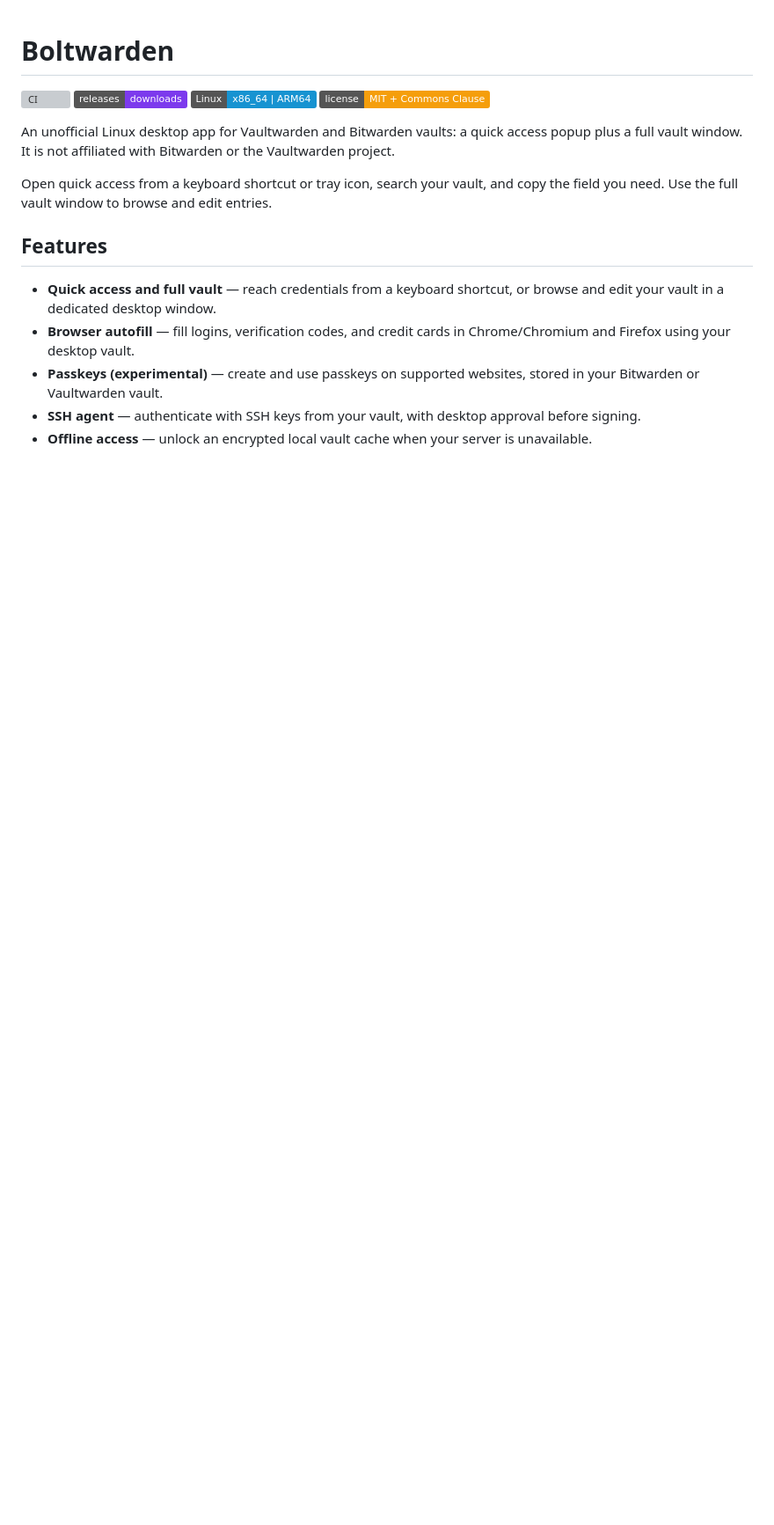
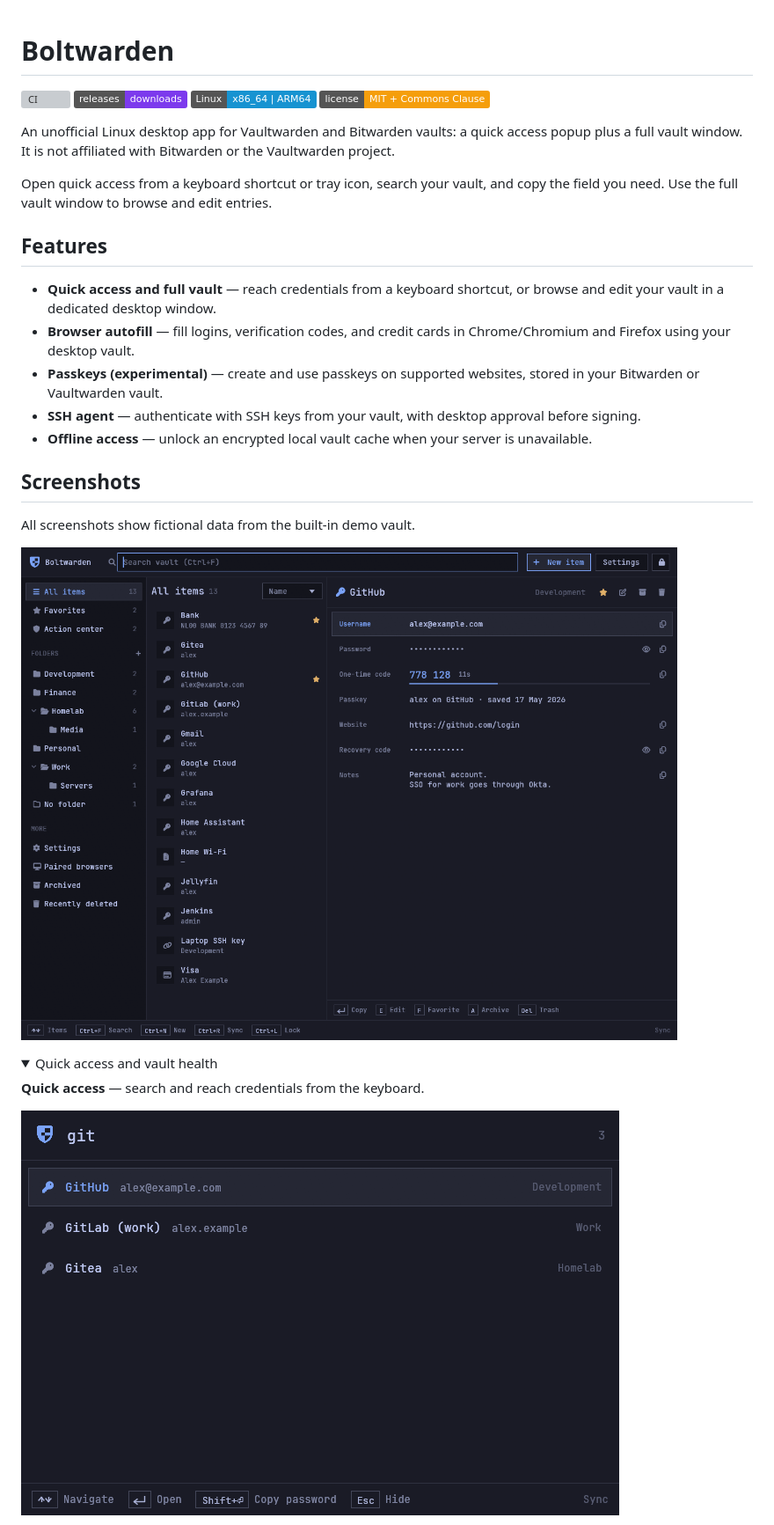
Before and after one commit to vleeuwenmenno/boltwarden, a Markdown page: README.md, the part around the change printed below. Shown: that part at 88% size. Rendered like a GitHub page; pictures changed too: docs/screenshots/quick-access.png (added), docs/screenshots/vault.png (added); folded sections open; badges without logos; blank space fills up the shorter version; grey boxes are pictures that could not be loaded.

Commit message:
docs: add privacy-safe demo screenshots to README

```diff
--- a/README.md
+++ b/README.md
@@ -24,3 +24,17 @@ and copy the field you need. Use the full vault window to browse and edit entrie
   before signing.
 - **Offline access** — unlock an encrypted local vault cache when your server
   is unavailable.
+
+## Screenshots
+
+All screenshots show fictional data from the built-in demo vault.
+
+![Full vault window with folders, login details, a verification code, and a passkey](docs/screenshots/vault.png)
+
+<details>
+<summary>Quick access and vault health</summary>
+
+**Quick access** — search and reach credentials from the keyboard.
+
+![Quick-access popup searching fictional GitHub, GitLab, and Gitea entries](docs/screenshots/quick-access.png)
+
```
Also changed, not shown: other parts of README.md (+5 -0 lines), docs/screenshots/README.md (added, +17 -0 lines), docs/screenshots/action-center.png (added), 1 other file.
